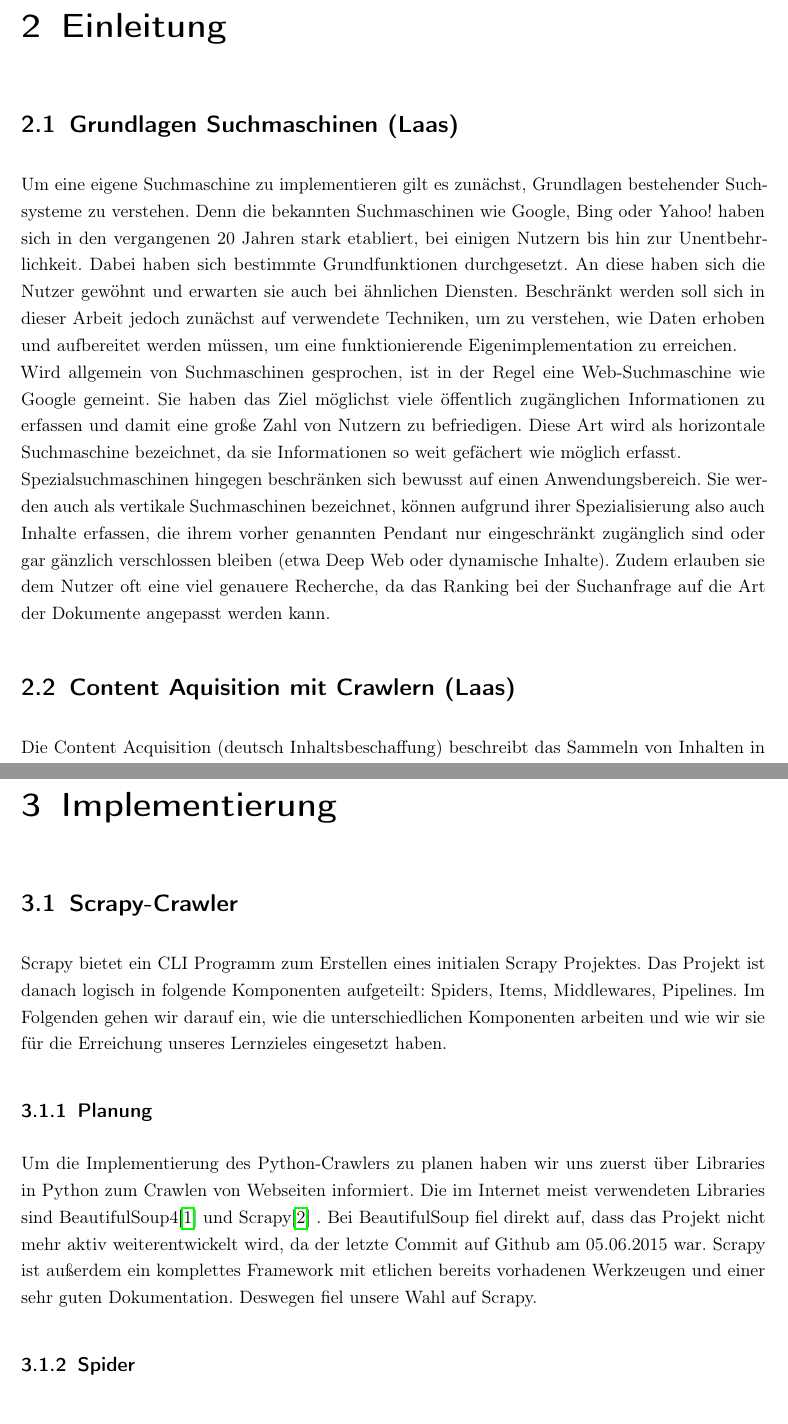
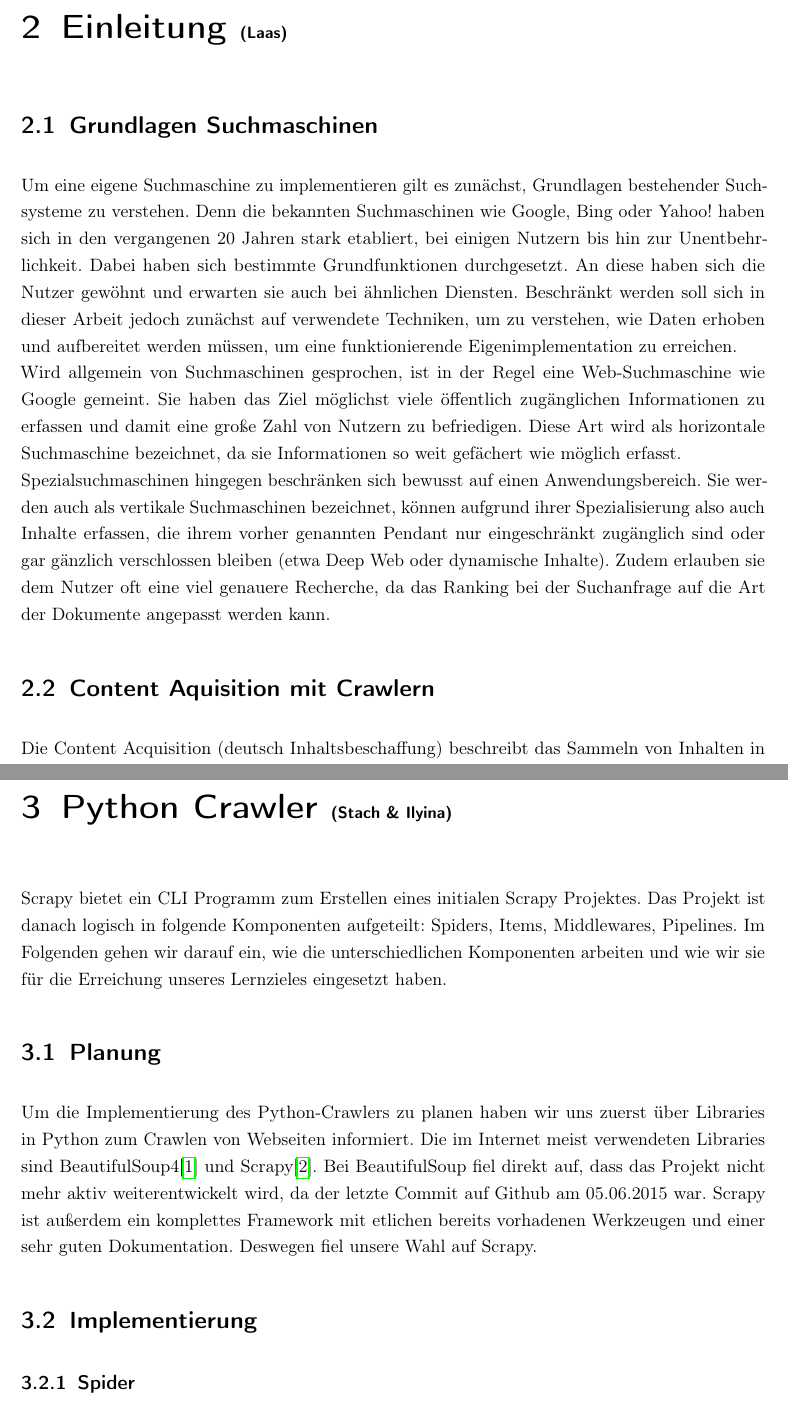
Before and after one commit to Mistscream/logbuch, a LaTeX document (main.tex, which reads tex/einleitung.tex, tex/python_crawler.tex): two parts of pages 5 and 8 of 14 before the commit and two parts of pages 5 and 7 of 14 after it, joined at a grey line, cut so that both start at the same text. Compiled offline with pdfLaTeX.

Commit message:
better structure

```diff
--- a/tex/einleitung.tex
+++ b/tex/einleitung.tex
@@ -1,10 +1,10 @@
-\chapter{Einleitung}
+\chapter{Einleitung \small(Laas)}
 
-\section{Grundlagen Suchmaschinen (Laas)}
+\section{Grundlagen Suchmaschinen}
 Um eine eigene Suchmaschine zu implementieren gilt es zunächst, Grundlagen bestehender Suchsysteme zu verstehen. Denn die bekannten Suchmaschinen wie Google, Bing oder Yahoo! haben sich in den vergangenen 20 Jahren stark etabliert, bei einigen Nutzern bis hin zur Unentbehrlichkeit. Dabei haben sich bestimmte Grundfunktionen durchgesetzt. An diese haben sich die Nutzer gewöhnt und erwarten sie auch bei ähnlichen Diensten. Beschränkt werden soll sich in dieser Arbeit jedoch zunächst auf verwendete Techniken, um zu verstehen, wie Daten erhoben und aufbereitet werden müssen, um eine funktionierende Eigenimplementation zu erreichen.\\
 Wird allgemein von Suchmaschinen gesprochen, ist in der Regel eine Web-Suchmaschine wie Google gemeint. Sie haben das Ziel möglichst viele öffentlich zugänglichen Informationen zu erfassen und damit eine große Zahl von Nutzern zu befriedigen. Diese Art wird als horizontale Suchmaschine bezeichnet, da sie Informationen so weit gefächert wie möglich erfasst.\\
 Spezialsuchmaschinen hingegen beschränken sich bewusst auf einen Anwendungsbereich. Sie werden auch als vertikale Suchmaschinen bezeichnet, können aufgrund ihrer Spezialisierung also auch Inhalte erfassen, die ihrem vorher genannten Pendant nur eingeschränkt zugänglich sind oder gar gänzlich verschlossen bleiben (etwa Deep Web oder dynamische Inhalte). Zudem erlauben sie dem Nutzer oft eine viel genauere Recherche, da das Ranking bei der Suchanfrage auf die Art der Dokumente angepasst werden kann.
 
-\section{Content Aquisition mit Crawlern (Laas)}
+\section{Content Aquisition mit Crawlern}
 Die Content Acquisition (deutsch Inhaltsbeschaffung) beschreibt das Sammeln von Inhalten in die Datenbank der Suchmaschine und damit die zentrale Funktion zur Gewinnung der Datenbasis. Klassisch geschieht dies mithilfe von Web-Crawlern. Das sind Computerprogramme, die automatisch und kontinuierlich nach neuen Inhalten suchen, jedoch auch Änderungen oder gelöschte Inhalte erkennen. Für Web-Suchmaschinen navigieren die Crawler dabei von unterschiedlichen Startpunkten über die von ihnen gefundenen Hyperlinks. Bei Spezialsuchmaschinen wird das Crawlen etwa auf bestimmte Domains oder Ordner beschränkt. Darüber hinaus gibt es auch Inhalt, welcher vom Suchmaschinenanbieter selbst generiert wird. So können gefundene Adressen etwa auf einer Karte visualisiert oder Gruppen von zusammenhängenden Dokumenten analysiert und sinnvoll aufbereitet dargestellt werden.
 
--- a/tex/implementierung.tex
+++ b/tex/python_crawler.tex
@@ -1,22 +1,24 @@
-\chapter{Implementierung}
 
-\section{Scrapy-Crawler}
+
+\chapter{Python Crawler \small(Stach \& Ilyina)}
 
 Scrapy bietet ein CLI Programm zum Erstellen eines initialen Scrapy Projektes.
 Das Projekt ist danach logisch in folgende Komponenten aufgeteilt: Spiders, Items, Middlewares, Pipelines.
 Im Folgenden gehen wir darauf ein, wie die unterschiedlichen Komponenten arbeiten und wie wir sie für die
 Erreichung unseres Lernzieles eingesetzt haben.
 
-\subsection{Planung}
+\section{Planung}
 
 Um die Implementierung des Python-Crawlers zu planen haben wir uns zuerst
 über Libraries in Python zum Crawlen von Webseiten informiert. Die im
 Internet meist verwendeten Libraries sind BeautifulSoup4\cite{beausoup}
-und Scrapy\cite{scrapy} . Bei BeautifulSoup fiel direkt auf, dass das Projekt
+und Scrapy\cite{scrapy}. Bei BeautifulSoup fiel direkt auf, dass das Projekt
 nicht mehr aktiv weiterentwickelt wird, da der letzte Commit auf Github am
 05.06.2015 war. Scrapy ist außerdem ein komplettes Framework mit etlichen
 bereits vorhadenen Werkzeugen und einer sehr guten Dokumentation. Deswegen
 fiel unsere Wahl auf Scrapy.
+
+\section{Implementierung}
 
 \subsection{Spider}
 
```
Also changed, not shown: main.tex (+2 -1 lines), tex/gesamtergebnis.tex (added, +1 -0 lines), tex/textaufbereitung.tex (+1 -1 lines), tex/einleitung.tex (2 more changed lines), tex/python_crawler.tex (2 more changed lines).
